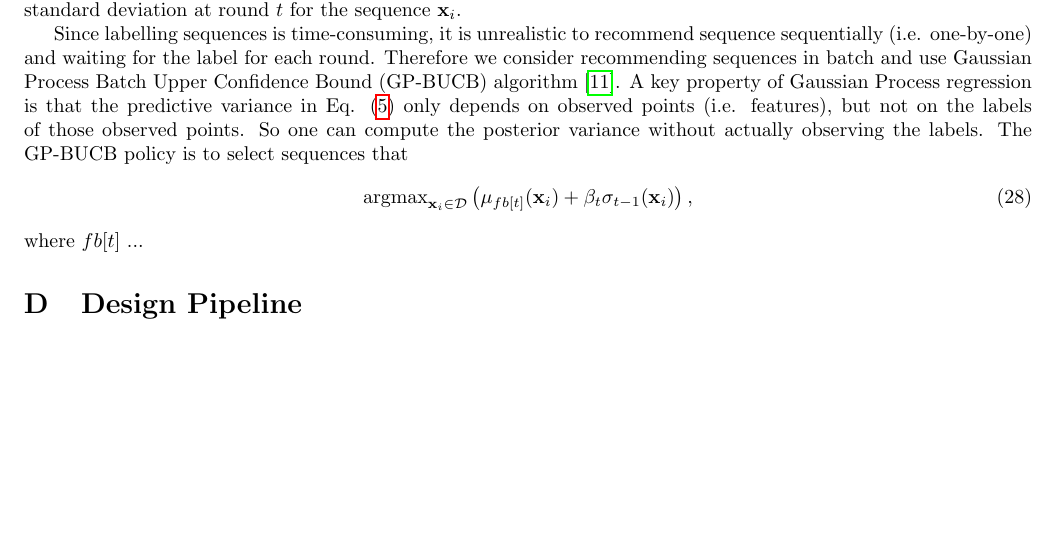
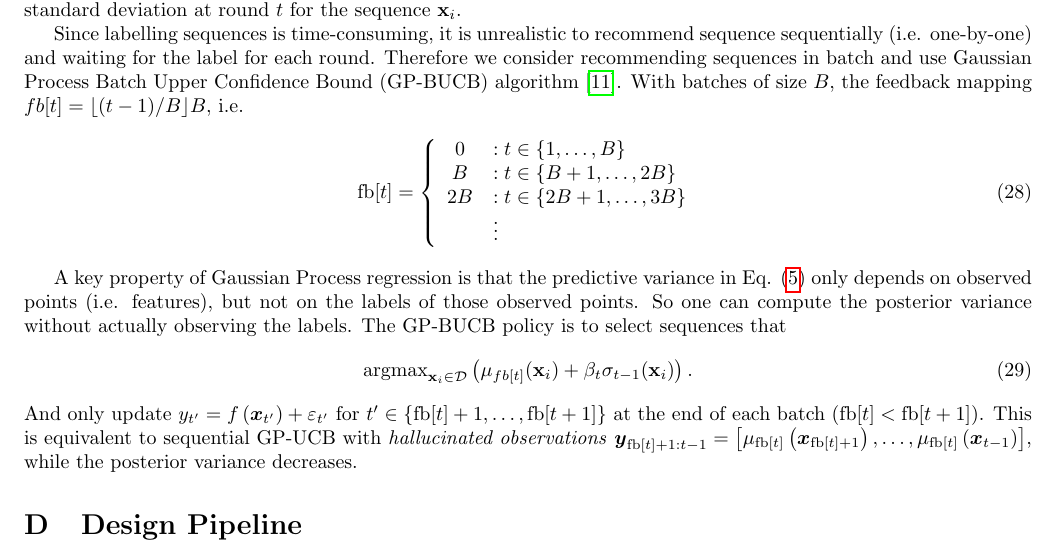
Before and after one commit to mholowko/Solaris, a LaTeX document (main.tex, which reads appendix.tex): part of page 12 of 13, cut so that both start at the same text, the shorter picture padded with empty space. Compiled offline with pdfLaTeX.

Commit message:
update batch ucb

```diff
--- a/appendix.tex
+++ b/appendix.tex
@@ -172,13 +172,25 @@ $\mu_t(\mathbf{x}_i), \sigma_t(\mathbf{x}_i)$ are the predicted mean and standar
 
 Since labelling sequences is time-consuming, it is unrealistic to recommend sequence sequentially (i.e. one-by-one) and waiting for the label for each round.
 Therefore we consider recommending sequences in batch and use Gaussian Process Batch Upper Confidence Bound (GP-BUCB) algorithm  \cite{desautels2012parallelizing}.
+With batches of size $B$, the feedback mapping $fb[t] = \lfloor(t-1) / B\rfloor B$, i.e.
+\begin{align}
+    \mathrm{fb}[t]=\left\{\begin{array}{cl}
+    0 & : t \in\{1, \ldots, B\} \\
+    B & : t \in\{B+1, \ldots, 2 B\} \\
+    2 B & : t \in\{2 B+1, \ldots, 3 B\} \\
+    & \vdots
+    \end{array}\right.
+\end{align}
+
+
 A key property of Gaussian Process regression is that the predictive variance in Eq. (\ref{Eq: predicted variance}) only depends on observed points (i.e. features), but not on the labels of those observed points.
 So one can compute the posterior variance without actually observing the labels.
 The GP-BUCB policy is to select sequences that
 \begin{align}
-    \operatorname{argmax}_{\mathbf{x}_i \in \mathcal{D}} \left( \mu_{fb[t]}(\mathbf{x}_i) + \beta_t \sigma_{t-1}(\mathbf{x}_i)\right),
+    \operatorname{argmax}_{\mathbf{x}_i \in \mathcal{D}} \left( \mu_{fb[t]}(\mathbf{x}_i) + \beta_t \sigma_{t-1}(\mathbf{x}_i)\right).
 \end{align}
-where $fb[t]$ ...
+And only update $y_{t^{\prime}}=f\left(\boldsymbol{x}_{t^{\prime}}\right)+\varepsilon_{t^{\prime}} \text { for } t^{\prime} \in\{\mathrm{fb}[t]+1, \ldots, \mathrm{fb}[t+1]\}$ at the end of each batch ($\mathrm{fb}[t]<\mathrm{fb}[t+1]$).
+This is equivalent to sequential GP-UCB with \textit{hallucinated observations} $\boldsymbol{y}_{\mathrm{fb}[t]+1: t-1}=\left[\mu_{\mathrm{fb}[t]}\left(\boldsymbol{x}_{\mathrm{fb}[t]+1}\right), \ldots, \mu_{\mathrm{fb}[t]}\left(\boldsymbol{x}_{t-1}\right)\right]$, while the posterior variance decreases.
 
 
 \section{Design Pipeline}
```
